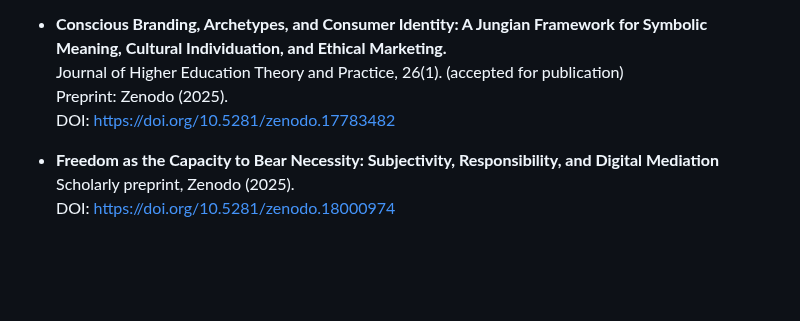
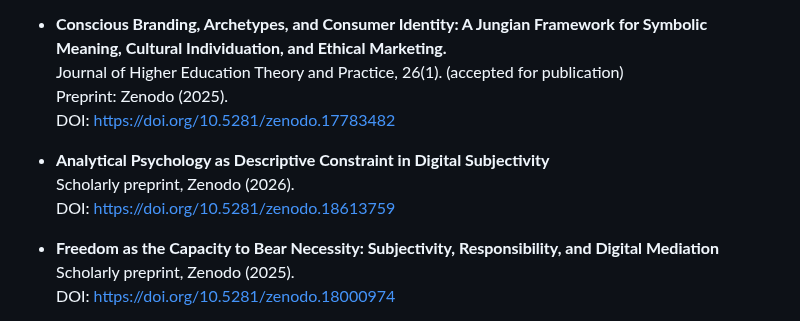
Before and after one commit to rafaelfriebe/rafaelfriebe.github.io, a Markdown page: index.md, the part around the change. GitHub-like rendering; blank space fills up the shorter version.

```diff
--- a/index.md
+++ b/index.md
@@ -39,6 +39,10 @@ My published and ongoing work develops a depth-psychological account of agency a
   Preprint: Zenodo (2025).
   DOI: [https://doi.org/10.5281/zenodo.17783482](https://doi.org/10.5281/zenodo.17783482)
 
+- **Analytical Psychology as Descriptive Constraint in Digital Subjectivity**
+  Scholarly preprint, Zenodo (2026).
+  DOI: [https://doi.org/10.5281/zenodo.18613759](https://doi.org/10.5281/zenodo.18613759)
+
 - **Freedom as the Capacity to Bear Necessity: Subjectivity, Responsibility, and Digital Mediation**
   Scholarly preprint, Zenodo (2025).
   DOI: [https://doi.org/10.5281/zenodo.18000974](https://doi.org/10.5281/zenodo.18000974)
```
